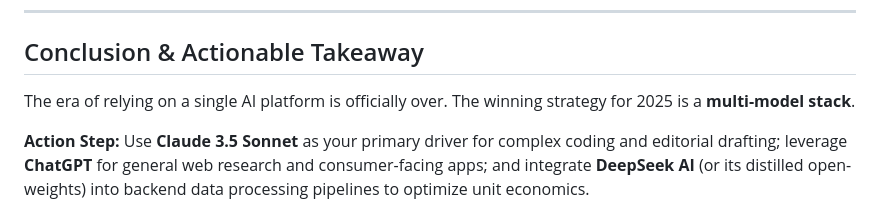
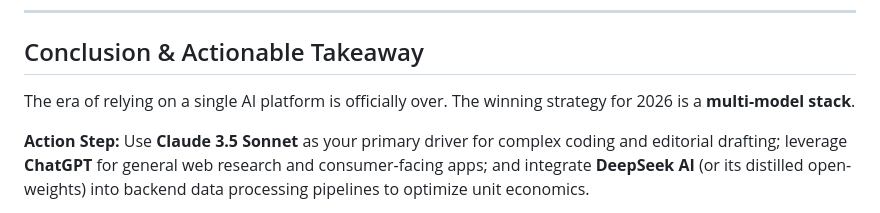
Before and after one commit to mbasit456/bunusradar-blog, a Markdown page: content/posts/deepseek-ai-vs-chatgpt-vs-claude-ultimate-showdown.md, the part around the change. Drawn GitHub-style.

Commit message:
fix: update DeepSeek conclusion to 2026 multi-model stack recommendation

```diff
--- a/content/posts/deepseek-ai-vs-chatgpt-vs-claude-ultimate-showdown.md
+++ b/content/posts/deepseek-ai-vs-chatgpt-vs-claude-ultimate-showdown.md
@@ -121,7 +121,7 @@ No single AI model rules supreme across every workflow. The ideal choice depends
 
 ## Conclusion & Actionable Takeaway
 
-The era of relying on a single AI platform is officially over. The winning strategy for 2025 is a **multi-model stack**.
+The era of relying on a single AI platform is officially over. The winning strategy for 2026 is a **multi-model stack**.
 
 **Action Step:** Use **Claude 3.5 Sonnet** as your primary driver for complex coding and editorial drafting; leverage **ChatGPT** for general web research and consumer-facing apps; and integrate **DeepSeek AI** (or its distilled open-weights) into backend data processing pipelines to optimize unit economics.
 
```
